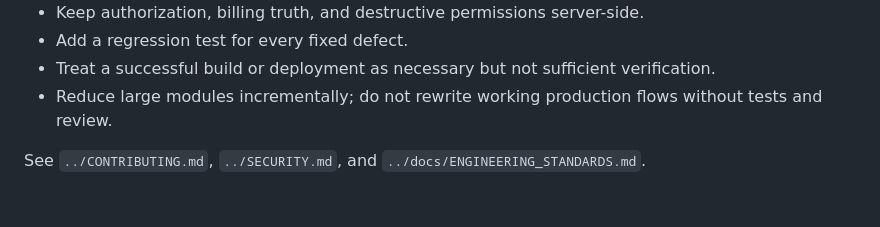
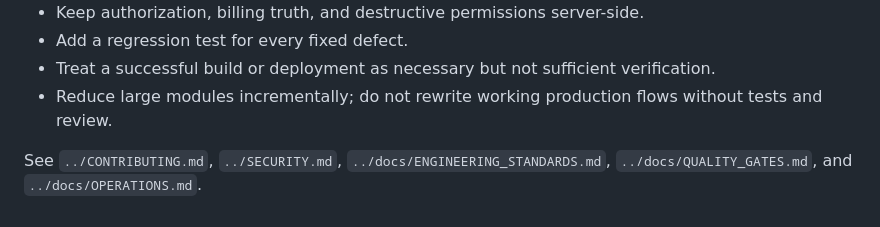
Before and after one commit to rimmasoporte-byte/rimma-website, a Markdown page: webapp/README.md, the part around the change. GitHub-like rendering.

Commit message:
Link quality and operations documentation

```diff
--- a/webapp/README.md
+++ b/webapp/README.md
@@ -89,4 +89,4 @@ Key rotation is supported through the current session key plus explicitly config
 - Treat a successful build or deployment as necessary but not sufficient verification.
 - Reduce large modules incrementally; do not rewrite working production flows without tests and review.
 
-See `../CONTRIBUTING.md`, `../SECURITY.md`, and `../docs/ENGINEERING_STANDARDS.md`.
+See `../CONTRIBUTING.md`, `../SECURITY.md`, `../docs/ENGINEERING_STANDARDS.md`, `../docs/QUALITY_GATES.md`, and `../docs/OPERATIONS.md`.
```
